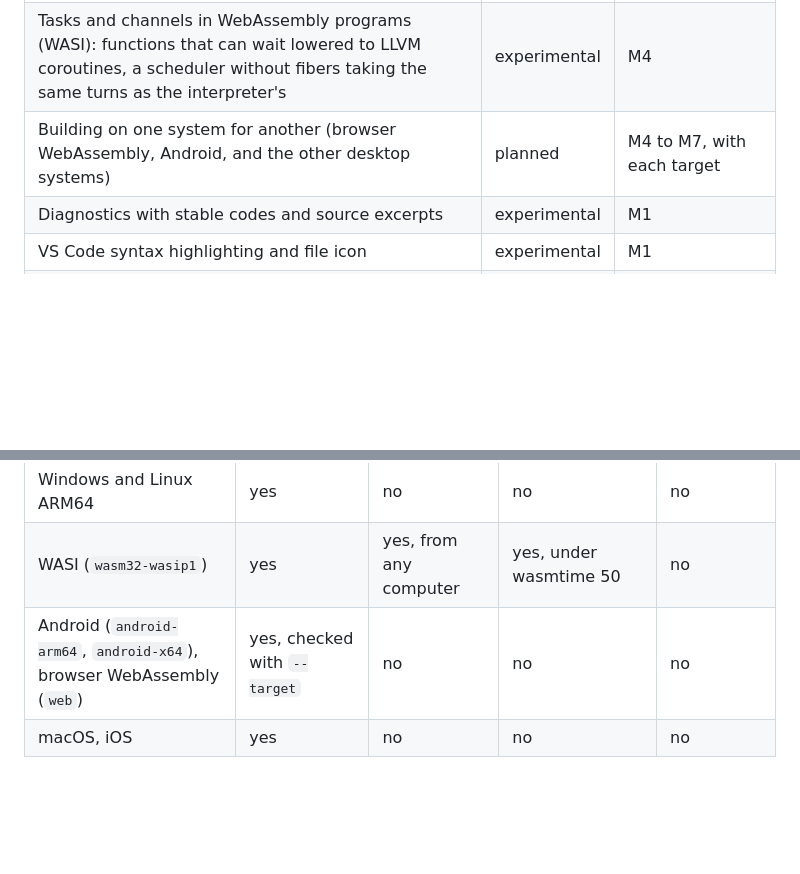
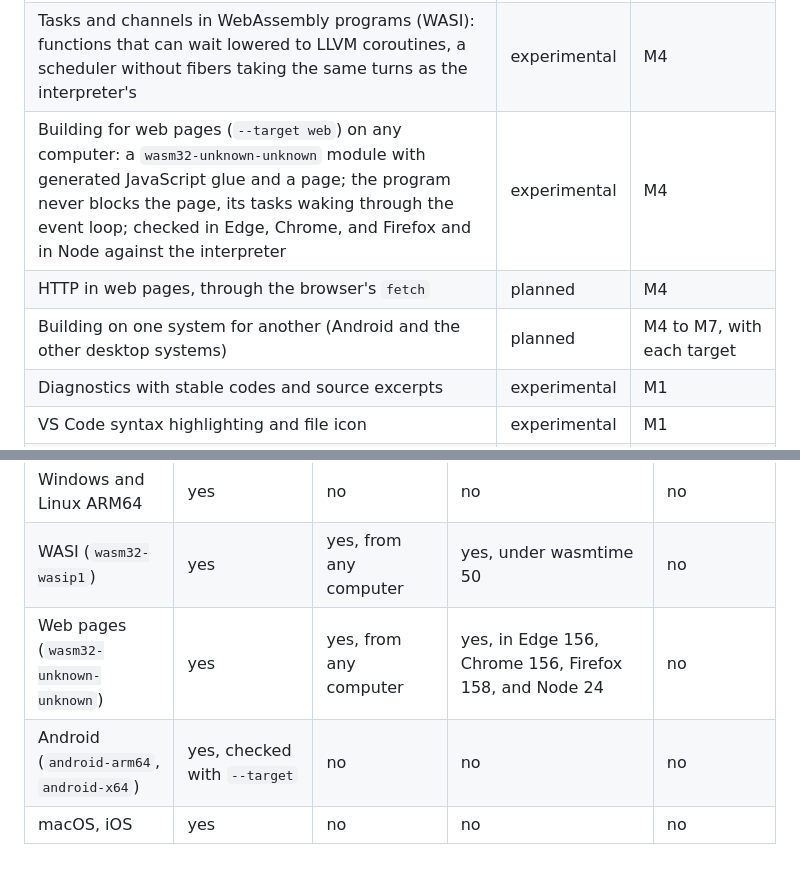
Before and after one commit to sayon-lang/docs.sayon-lang.org, a Markdown page: features.md, 2 parts joined by grey strips. Drawn GitHub-style; blank space fills up the shorter version.

```diff
--- a/features.md
+++ b/features.md
@@ -75,7 +75,9 @@ Nothing is beta or stable yet. Milestones: M1 first usable release, M2 expressiv
 | Targets: `--target` for `check`, `lint`, and `build` (repeatable, `all`, `native`, short names, triples); `sayon target list` and `setup`; `[compiler]` `targets` and `required_capabilities` in `sayon.toml` | experimental | M4 |
 | Building for WASI (`--target wasi`) on any computer: WebAssembly modules for `wasm32-wasip1`, run under wasmtime with the same behavior as the interpreter | experimental | M4 |
 | Tasks and channels in WebAssembly programs (WASI): functions that can wait lowered to LLVM coroutines, a scheduler without fibers taking the same turns as the interpreter's | experimental | M4 |
-| Building on one system for another (browser WebAssembly, Android, and the other desktop systems) | planned | M4 to M7, with each target |
+| Building for web pages (`--target web`) on any computer: a `wasm32-unknown-unknown` module with generated JavaScript glue and a page; the program never blocks the page, its tasks waking through the event loop; checked in Edge, Chrome, and Firefox and in Node against the interpreter | experimental | M4 |
+| HTTP in web pages, through the browser's `fetch` | planned | M4 |
+| Building on one system for another (Android and the other desktop systems) | planned | M4 to M7, with each target |
 | Diagnostics with stable codes and source excerpts | experimental | M1 |
 | VS Code syntax highlighting and file icon | experimental | M1 |
 | `sayon test` with `test` blocks (interpreter) | experimental | M1 |
@@ -133,5 +135,6 @@ Nothing is beta or stable yet. Milestones: M1 first usable release, M2 expressiv
 | Linux x64 (`x86_64-unknown-linux-gnu`) | yes | yes | yes, Ubuntu 26.04 under WSL 2 | no |
 | Windows and Linux ARM64 | yes | no | no | no |
 | WASI (`wasm32-wasip1`) | yes | yes, from any computer | yes, under wasmtime 50 | no |
-| Android (`android-arm64`, `android-x64`), browser WebAssembly (`web`) | yes, checked with `--target` | no | no | no |
+| Web pages (`wasm32-unknown-unknown`) | yes | yes, from any computer | yes, in Edge 156, Chrome 156, Firefox 158, and Node 24 | no |
+| Android (`android-arm64`, `android-x64`) | yes, checked with `--target` | no | no | no |
 | macOS, iOS | yes | no | no | no |
```
Also changed, not shown: implementation.md (+6 -1 lines), language.md (+23 -3 lines).
